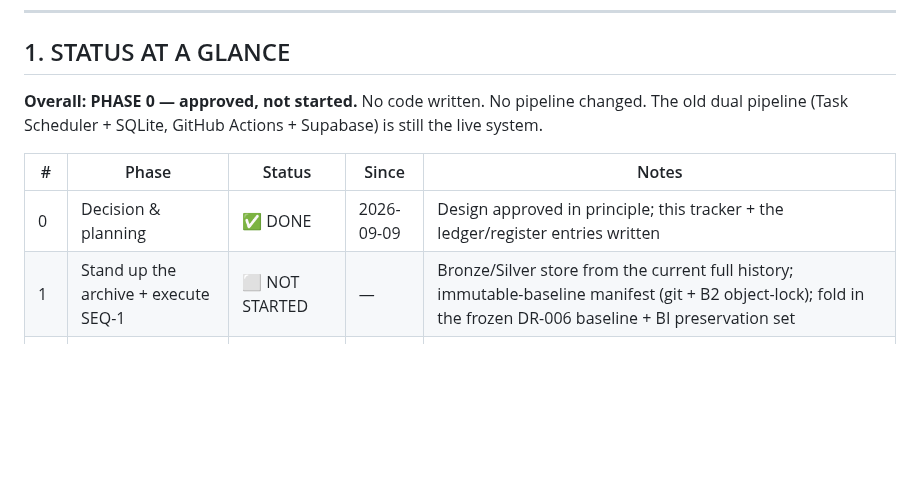
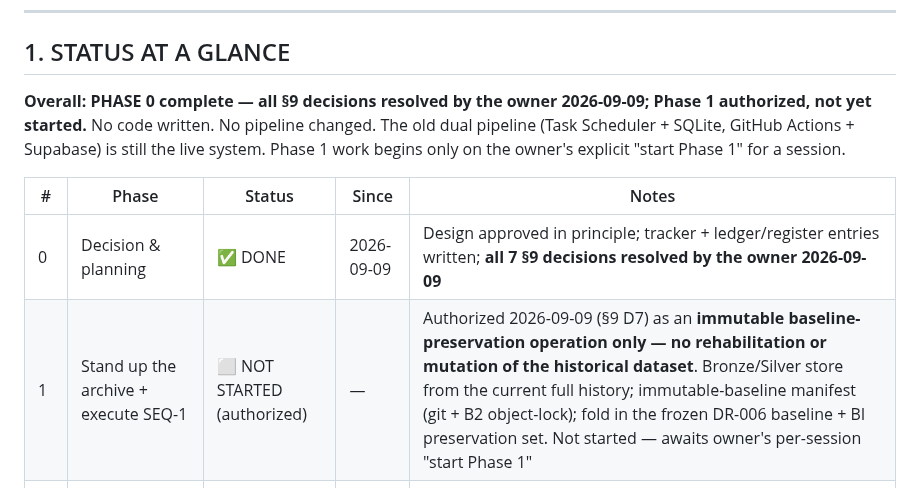
Before and after one commit to zeeshanhydersyed-shah/Kiran-Trading-Dashboard, a Markdown page: docs/KIRAN_LOCAL_FIRST_MIGRATION.md, the part around one of its changes. Rendered like a GitHub page; blank space fills up the shorter version.

```diff
--- a/docs/KIRAN_LOCAL_FIRST_MIGRATION.md
+++ b/docs/KIRAN_LOCAL_FIRST_MIGRATION.md
@@ -42,13 +42,15 @@ directories **as work completes** — never leave finished work only in chat.
 
 ## 1. STATUS AT A GLANCE
 
-**Overall: PHASE 0 — approved, not started.** No code written. No pipeline changed. The old
-dual pipeline (Task Scheduler + SQLite, GitHub Actions + Supabase) is still the live system.
+**Overall: PHASE 0 complete — all §9 decisions resolved by the owner 2026-09-09; Phase 1
+authorized, not yet started.** No code written. No pipeline changed. The old dual pipeline
+(Task Scheduler + SQLite, GitHub Actions + Supabase) is still the live system. Phase 1 work
+begins only on the owner's explicit "start Phase 1" for a session.
 
 | # | Phase | Status | Since | Notes |
 |---|---|---|---|---|
-| 0 | Decision & planning | ✅ DONE | 2026-09-09 | Design approved in principle; this tracker + the ledger/register entries written |
-| 1 | Stand up the archive + execute SEQ-1 | ⬜ NOT STARTED | — | Bronze/Silver store from the current full history; immutable-baseline manifest (git + B2 object-lock); fold in the frozen DR-006 baseline + BI preservation set |
+| 0 | Decision & planning | ✅ DONE | 2026-09-09 | Design approved in principle; tracker + ledger/register entries written; **all 7 §9 decisions resolved by the owner 2026-09-09** |
+| 1 | Stand up the archive + execute SEQ-1 | ⬜ NOT STARTED (authorized) | — | Authorized 2026-09-09 (§9 D7) as an **immutable baseline-preservation operation only — no rehabilitation or mutation of the historical dataset**. Bronze/Silver store from the current full history; immutable-baseline manifest (git + B2 object-lock); fold in the frozen DR-006 baseline + BI preservation set. Not started — awaits owner's per-session "start Phase 1" |
 | 2 | Rework the scrape (GitHub Actions) | ⬜ NOT STARTED | — | New workflow: commit `YYYY-MM-DD.parquet` (immutable) + refresh `latest.parquet`. Old `daily_scraper.yml` keeps running in parallel until Phase 6 |
 | 3 | Build the Medallion transforms | ⬜ NOT STARTED | — | Bronze ingest (capture-file lineage), Silver (port CA + conforming; wire the v2 reader as an available source, gate off), Gold (2-yr slice, screeners, grading). Idempotency tests per transform |
 | 4 | Publication contract + atomic swap | ⬜ NOT STARTED | — | Four gates into the Gold build; `current_publication` with the full lineage block; staging-DB build + rename |
```
Also changed, not shown: other parts of docs/KIRAN_LOCAL_FIRST_MIGRATION.md (+44 -11 lines).
